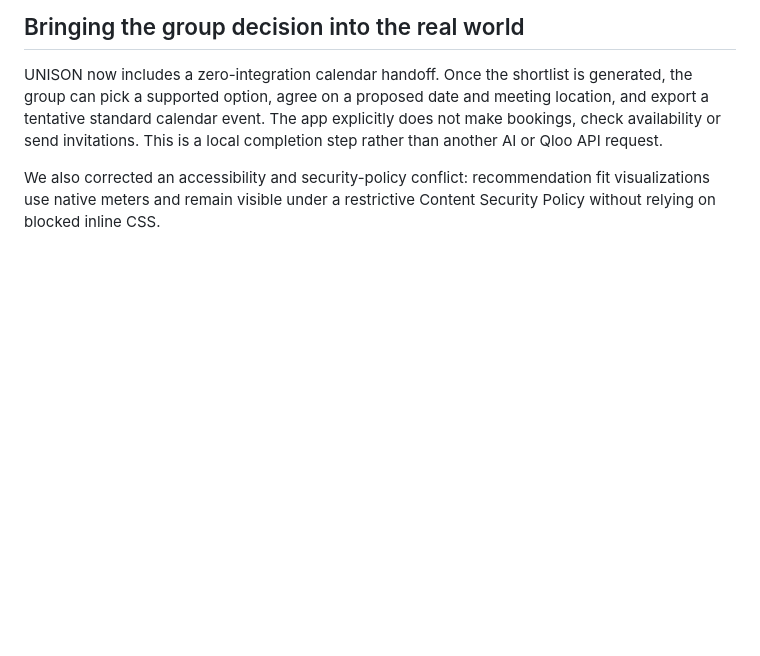
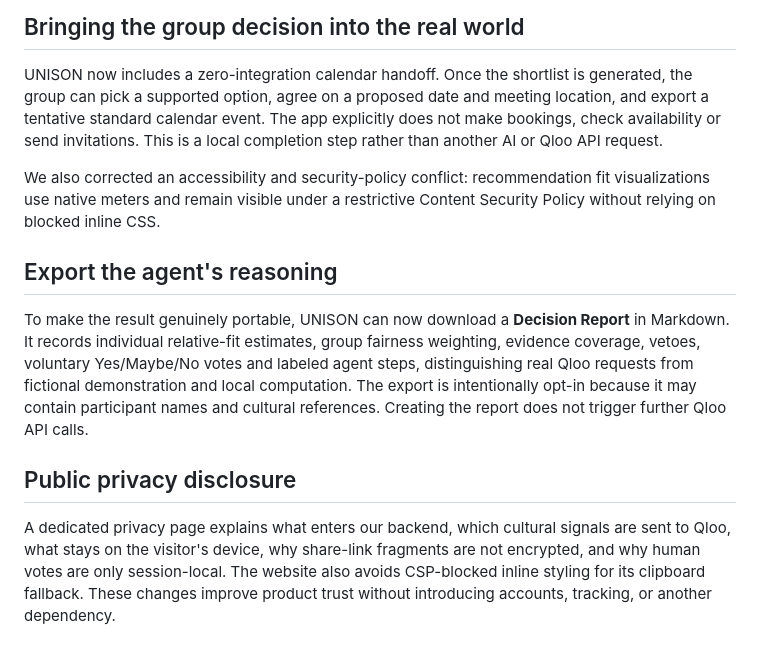
Before and after one commit to betterlifestyle04-commits/unison-qloo-agent, a Markdown page: DEVPOST_SUBMISSION.md, the part around the change. Rendered like a GitHub page; blank space fills up the shorter version.

Commit message:
Update Devpost narrative with portable decision proof and transparent data handling

```diff
--- a/DEVPOST_SUBMISSION.md
+++ b/DEVPOST_SUBMISSION.md
@@ -96,3 +96,11 @@ For returning visitors, UNISON can save up to eight group briefs and recommendat
 UNISON now includes a zero-integration calendar handoff. Once the shortlist is generated, the group can pick a supported option, agree on a proposed date and meeting location, and export a tentative standard calendar event. The app explicitly does not make bookings, check availability or send invitations. This is a local completion step rather than another AI or Qloo API request.
 
 We also corrected an accessibility and security-policy conflict: recommendation fit visualizations use native meters and remain visible under a restrictive Content Security Policy without relying on blocked inline CSS.
+
+## Export the agent's reasoning
+
+To make the result genuinely portable, UNISON can now download a **Decision Report** in Markdown. It records individual relative-fit estimates, group fairness weighting, evidence coverage, vetoes, voluntary Yes/Maybe/No votes and labeled agent steps, distinguishing real Qloo requests from fictional demonstration and local computation. The export is intentionally opt-in because it may contain participant names and cultural references. Creating the report does not trigger further Qloo API calls.
+
+## Public privacy disclosure
+
+A dedicated privacy page explains what enters our backend, which cultural signals are sent to Qloo, what stays on the visitor's device, why share-link fragments are not encrypted, and why human votes are only session-local. The website also avoids CSP-blocked inline styling for its clipboard fallback. These changes improve product trust without introducing accounts, tracking, or another dependency.
```
